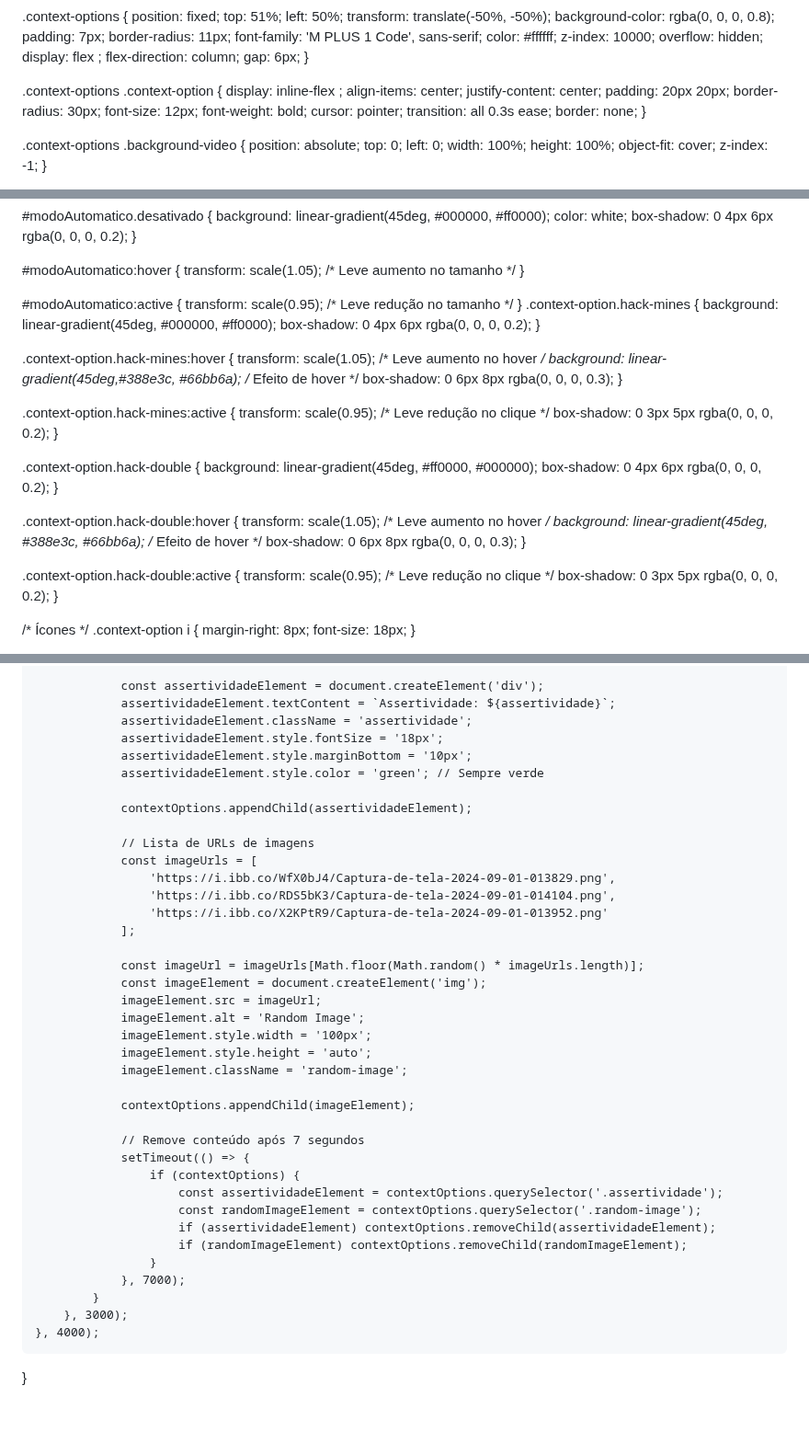
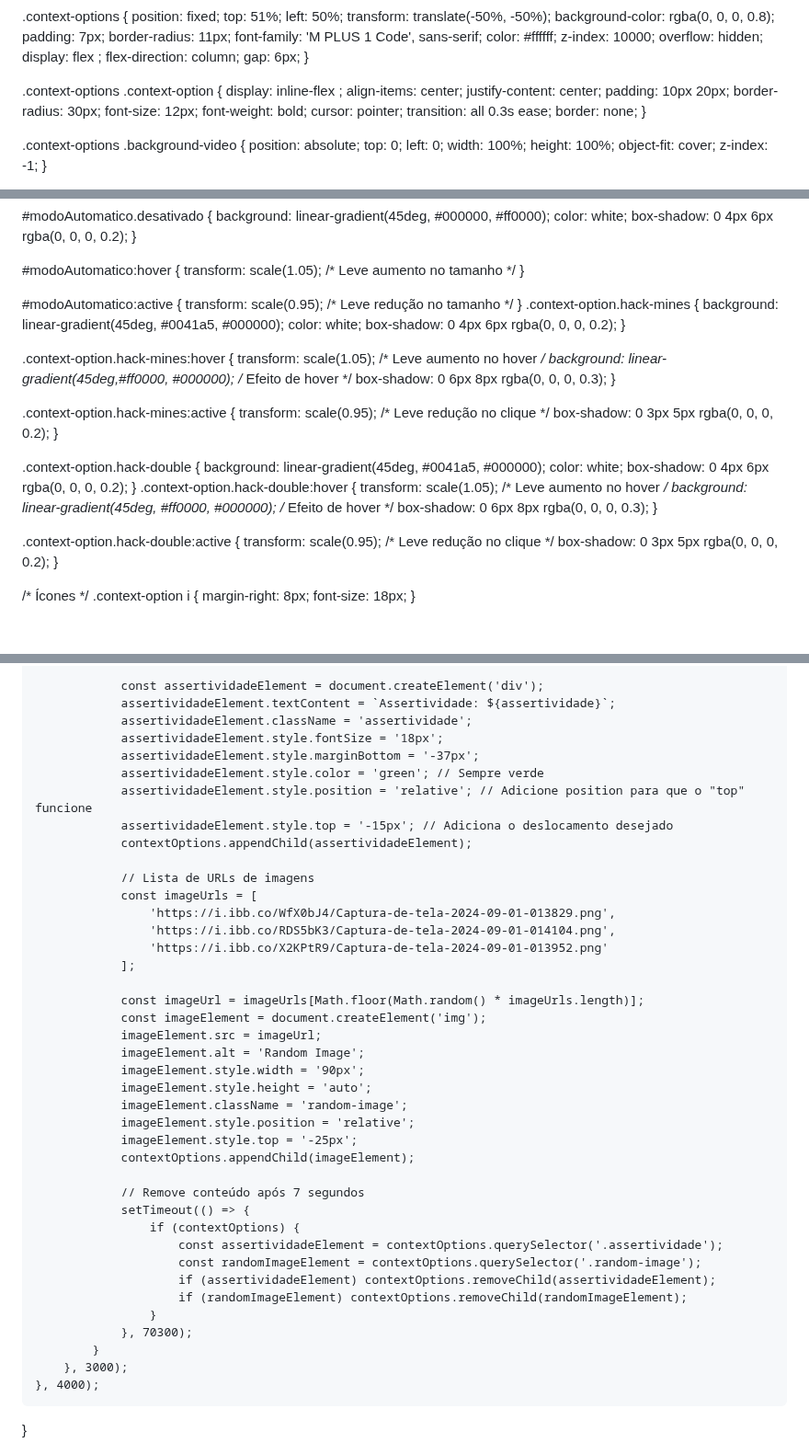
Before and after one commit to hackerdomarquez/hackerdomarquez.github.io, a Markdown page: README.md, 3 parts joined by grey strips. Shown at 92% size. Rendered like a GitHub page; blank space fills up the shorter version.

```diff
--- a/README.md
+++ b/README.md
@@ -105,7 +105,7 @@
 ;
     align-items: center;
     justify-content: center;
-    padding: 20px 20px;
+    padding: 10px 20px;
     border-radius: 30px;
     font-size: 12px;
     font-weight: bold;
@@ -615,13 +615,14 @@ a.anchorjs-link {
     transform: scale(0.95); /* Leve redução no tamanho */
 }
 .context-option.hack-mines {
-    background: linear-gradient(45deg, #000000, #ff0000);
+    background: linear-gradient(45deg, #0041a5, #000000);
+    color: white;
     box-shadow: 0 4px 6px rgba(0, 0, 0, 0.2);
 }
 
 .context-option.hack-mines:hover {
     transform: scale(1.05); /* Leve aumento no hover */
-    background: linear-gradient(45deg,#388e3c, #66bb6a); /* Efeito de hover */
+    background: linear-gradient(45deg,#ff0000, #000000); /* Efeito de hover */
     box-shadow: 0 6px 8px rgba(0, 0, 0, 0.3);
 }
 
@@ -631,13 +632,13 @@ a.anchorjs-link {
 }
 
 .context-option.hack-double {
-    background: linear-gradient(45deg, #ff0000, #000000);
+    background: linear-gradient(45deg, #0041a5, #000000);
+    color: white;
     box-shadow: 0 4px 6px rgba(0, 0, 0, 0.2);
 }
-
 .context-option.hack-double:hover {
     transform: scale(1.05); /* Leve aumento no hover */
-    background: linear-gradient(45deg, #388e3c, #66bb6a); /* Efeito de hover */
+    background: linear-gradient(45deg, #ff0000, #000000); /* Efeito de hover */
     box-shadow: 0 6px 8px rgba(0, 0, 0, 0.3);
 }
 
@@ -926,9 +927,10 @@ function closeContextOptions() {
                 assertividadeElement.textContent = `Assertividade: ${assertividade}`;
                 assertividadeElement.className = 'assertividade';
                 assertividadeElement.style.fontSize = '18px';
-                assertividadeElement.style.marginBottom = '10px';
+                assertividadeElement.style.marginBottom = '-37px';
                 assertividadeElement.style.color = 'green'; // Sempre verde
-
+                assertividadeElement.style.position = 'relative'; // Adicione position para que o "top" funcione
+                assertividadeElement.style.top = '-15px'; // Adiciona o deslocamento desejado
                 contextOptions.appendChild(assertividadeElement);
 
                 // Lista de URLs de imagens
@@ -942,10 +944,11 @@ function closeContextOptions() {
                 const imageElement = document.createElement('img');
                 imageElement.src = imageUrl;
                 imageElement.alt = 'Random Image';
-                imageElement.style.width = '100px';
+                imageElement.style.width = '90px';
                 imageElement.style.height = 'auto';
                 imageElement.className = 'random-image';
-
+                imageElement.style.position = 'relative';
+                imageElement.style.top = '-25px';
                 contextOptions.appendChild(imageElement);
 
                 // Remove conteúdo após 7 segundos
@@ -956,7 +959,7 @@ function closeContextOptions() {
                         if (assertividadeElement) contextOptions.removeChild(assertividadeElement);
                         if (randomImageElement) contextOptions.removeChild(randomImageElement);
                     }
-                }, 7000);
+                }, 70300);
             }
         }, 3000);
     }, 4000);
```
